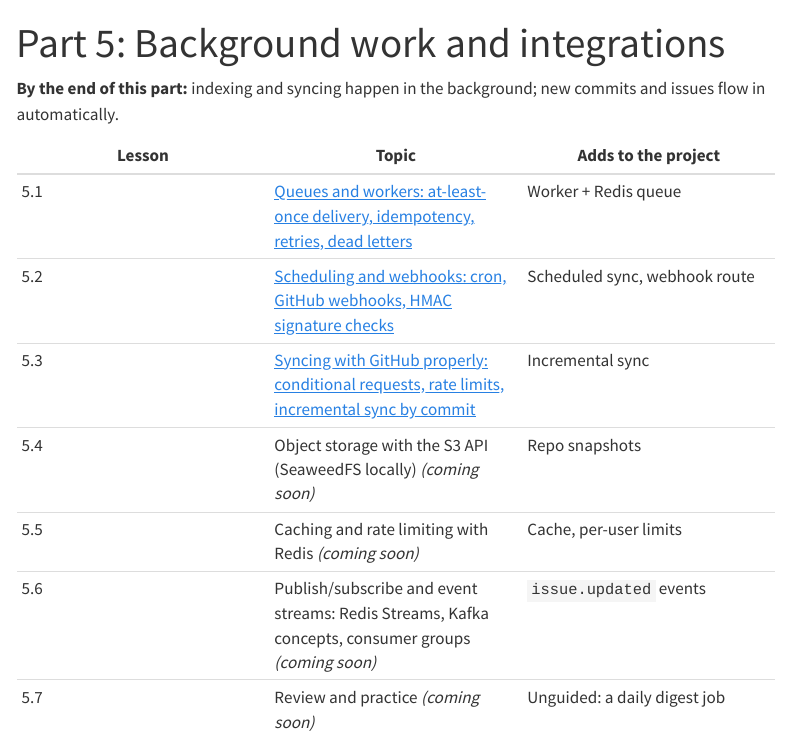
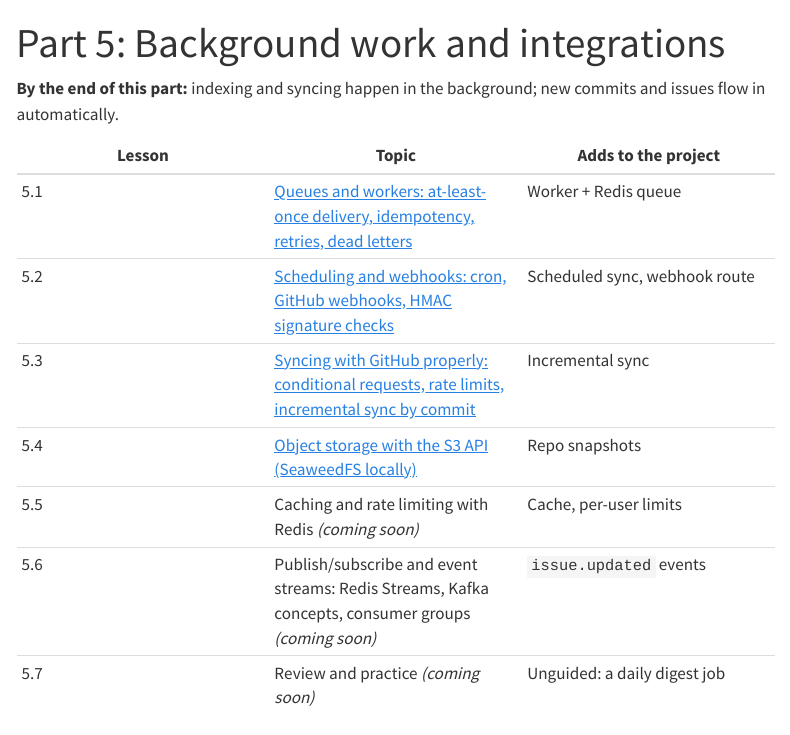
Before and after one commit to ashu-tagore/Learning_FastAPI, a Quarto document (course/part-5-background-work/index.qmd): the page in a window 1100 px wide, from its top. Rendered offline with R 4.5, knitr and Pandoc in place of Quarto, with nearby package versions; menus at the side of the page are left out.

Commit message:
docs: Wrote lesson 5.4 on object storage
Co-Authored-By: Claude Opus 5.5 <noreply@anthropic.com>
Claude-Session: https://claude.ai/code/session_01FLemts2YAhf2XvReQoLtad

````diff
--- a/course/_sidebar.yml
+++ b/course/_sidebar.yml
@@ -81,6 +81,7 @@
           - part-5-background-work/01-queues-and-workers.qmd
           - part-5-background-work/02-scheduling-and-webhooks.qmd
           - part-5-background-work/03-syncing-with-github.qmd
+          - part-5-background-work/04-object-storage.qmd
       - section: "Part 6: AI engineering: Atlas"
         href: part-6-atlas-rag/index.qmd
         contents:
--- /dev/null
+++ b/course/part-5-background-work/04-object-storage.qmd
@@ -0,0 +1,439 @@
+---
+title: "5.4 Object storage with the S3 API (SeaweedFS locally)"
+description: "Store each indexed commit's files as an archive in S3-compatible object storage, upload without holding them in memory, hand out download links that expire, and attack those links to see what the signature protects."
+---
+
+::: {.lesson-meta}
+Part 5 · Lesson 4 · About 2 hours
+:::
+
+::: {.callout-tip title="Minimum path"}
+Read "The problem", "Theory", "In the project" and "Attack it". The trade-offs section *(deep dive)* compares object storage with Postgres and with a shared disk.
+:::
+
+::: {.callout-note title="Analogy: a left-luggage office"}
+A station's left-luggage office doesn't care what's in your bag. You hand it over, you get a ticket with a number, and anyone holding that ticket can collect the bag. It's huge, cheap, and it never opens your bag to look inside. It also can't answer questions like "which bags contain a red scarf?": for that you'd need a catalogue, kept somewhere else.
+
+**Object storage** is that office. The ticket number is the object's **key**. A **presigned URL** is a ticket that stops working at a set time. The catalogue is Postgres.
+:::
+
+## The problem
+
+Atlas indexes a commit, but it keeps no copy of the files it indexed. The worker's clone moves on with every sync, and other machines (the API, and in Part 8 the agent's sandbox) can't see the worker's disk at all. Users want the exact files behind a search result, and Part 8 needs them to run an agent against a known commit.
+
+So each indexed commit should be saved as one archive: `git archive` makes a `.tar.gz` of a commit's files, the same thing as GitHub's "Download ZIP". For `pytorch/ignite` at `0abbcab` it's 7.6 MB. Where does a file like that go?
+
+The first answer is "upload it the simple way": read the archive into a Python `bytes` value and send it. Measured with `tracemalloc` (Python's memory tracer) on the real Ignite archive:
+
+```text
+in memory:   archive 7.6 MB, peak 15.2 MB, 0.43s
+```
+
+The peak is twice the archive: the archive itself, plus a copy made on the way out. For Ignite that's harmless. But memory grows with the repository: a 2 GB monorepo would need 4 GB of memory in a worker that runs in a container with a fixed memory limit, and the container is killed when it crosses it. Code that works on the test repository and crashes on the large one is the worst kind, because it passes every test.
+
+Then there's handing the file to a user. Sending it through the API means an API process spends its time streaming megabytes instead of answering requests, and the API needs read access to wherever the files live.
+
+## Theory
+
+### Object storage
+
+**Object storage** keeps **objects** (any bytes, from a few bytes to terabytes) in **buckets** (named containers), each under a **key** (a name, like a file path). You can put an object, get it, delete it, list keys by prefix, and attach a little metadata. You can't change part of an object, rename it cheaply, or search inside it. In exchange it's practically unlimited, very durable, cheap per gigabyte, and reachable over HTTP from any machine.
+
+**S3** is Amazon's object storage, and its HTTP interface, the **S3 API**, has become a standard that many other products speak. Atlas uses **SeaweedFS**, an open-source server with an S3 API, locally and in CI, and real S3 on AWS (Part 7). The Python client is **boto3**, AWS's official SDK. Atlas's code doesn't know which one it's talking to, apart from one setting: the **endpoint URL** (where to send requests). Unset, boto3 talks to AWS.
+
+Keys in S3 are flat strings: `snapshots/pytorch/ignite/0abb....tar.gz` isn't in a folder, the slashes are just characters. Listing "by prefix" (all keys starting with `snapshots/pytorch/ignite/`) gives the feel of folders.
+
+### Immutable objects, keyed by content
+
+Atlas's key for a snapshot includes the commit:
+
+```text
+snapshots/<owner>/<name>/<commit>.tar.gz
+```
+
+A commit never changes, so neither does its archive: `git archive` is deterministic (two runs gave the same MD5 checksum, `8c511a537fdad9af5eac0fed73439625`). That makes the object **immutable**: written once, never updated. Immutable objects make everything easier. Uploading is idempotent (if the key exists, skip it), caches never go stale, and a download can't catch a half-replaced file.
+
+### Streaming and multipart upload
+
+To keep memory flat, the archive never becomes a Python value: `git archive` writes it to a temporary file, and boto3's `upload_file` reads that file in pieces. Above 8 MB (boto3's default threshold), `upload_file` uses **multipart upload**: the file goes up as separate parts, sent in parallel and retried individually, and the server joins them at the end. A 200 MB file of random bytes, uploaded the same way:
+
+```text
+200 MB via upload_file: peak 17.5 MB, 1.0s
+parts: "df3b11f7ea82b45847677d2fb7839a83-24"
+```
+
+The `-24` at the end of the object's ETag is the number of parts (200 MB in 8 MiB parts). Peak memory stayed under 18 MB for a file eleven times larger than the in-memory version's peak.
+
+### Presigned URLs
+
+Atlas's bucket is private: an unsigned request gets `AccessDenied`. To let a user download one object, Atlas makes a **presigned URL**: the object's address plus a signature, computed with Atlas's secret key over the request (method, bucket, key) and an expiry time. Anyone with the URL can make exactly that request until it expires. The server checks the signature with its copy of the key, like the webhook signatures in lesson 5.2, which is no coincidence: AWS's **Signature Version 4** (SigV4) is built from HMAC-SHA256.
+
+Two consequences:
+
+- **Signing needs no network call.** The URL is computed locally from the key, so making one is instant.
+- **The URL is the permission.** Whoever has it can download, without an Atlas account, until it expires. So links are short-lived (Atlas uses 5 minutes) and only handed to signed-in users.
+
+The bytes then go straight from object storage to the user. The API only hands out tickets.
+
+```{mermaid}
+sequenceDiagram
+    participant U as User
+    participant API as Atlas API
+    participant S3 as Object storage
+    participant W as Worker
+    W->>S3: upload_file snapshots/repo/commit.tar.gz (multipart)
+    U->>API: GET /repos/1/snapshot (bearer token)
+    API->>S3: HEAD the key (does it exist?)
+    API-->>U: url signed for 5 minutes
+    U->>S3: GET url
+    S3-->>U: 7.6 MB archive (the API never sees it)
+```
+
+### Retention
+
+Snapshots pile up: one per indexed commit. Atlas keeps the newest three per repository (`SNAPSHOTS_KEPT`) and deletes the rest after each upload. S3 can also do this by itself with **lifecycle rules** ("delete objects under `snapshots/` after 30 days"); SeaweedFS accepted such a rule in testing, but Atlas prunes in code because "keep the newest three" isn't a time rule, and code is testable here.
+
+## In the project
+
+### SeaweedFS in compose
+
+```yaml
+  # S3-compatible object storage for repository snapshots (lesson 5.4). On AWS: real S3.
+  # `weed mini` runs every SeaweedFS part in one process, which is plenty for development.
+  seaweedfs:
+    image: chrislusf/seaweedfs:4.54
+    command: ["mini", "-dir=/data", "-bucket=atlas-snapshots"]
+    environment:
+      # Throwaway local credentials, like the database password above.
+      AWS_ACCESS_KEY_ID: atlas
+      AWS_SECRET_ACCESS_KEY: atlas-dev-secret-key
+    ports:
+      - "127.0.0.1:8333:8333"
+    volumes:
+      - atlas-objects:/data
+```
+
+`weed mini` creates the bucket at startup and reads its admin credentials from the two variables; its log confirms it: `Added admin identity from AWS environment variables: name=admin-atlas, accessKey=atlas`. Atlas reads the same two variables, under the same names, because boto3 looks for them itself. That's deliberate: Atlas's settings gain `S3_ENDPOINT_URL`, `S3_REGION`, `SNAPSHOT_BUCKET` and `SNAPSHOTS_KEPT`, but no key. On AWS, the worker gets temporary credentials from its IAM role (lesson 7.3) and no key exists to configure or leak.
+
+In CI, SeaweedFS starts in a step with `docker run`, because GitHub Actions' `services` can't pass a command.
+
+### `atlas/snapshots.py`
+
+```python
+class SnapshotStore:
+    def __init__(self, client: S3Client, bucket: str) -> None:
+        self.client = client
+        self.bucket = bucket
+
+    @staticmethod
+    def key(repo: str, commit: str) -> str:
+        return f"snapshots/{repo}/{commit}.tar.gz"
+
+    def exists(self, repo: str, commit: str) -> bool:
+        try:
+            self.client.head_object(Bucket=self.bucket, Key=self.key(repo, commit))
+        except ClientError as error:
+            is_missing = error.response.get("Error", {}).get("Code") in ("404", "NoSuchKey")
+            if is_missing:
+                return False
+            raise
+        return True
+```
+
+`head_object` asks for an object's metadata without its bytes. boto3 reports a missing object as a `ClientError` whose code is `404`; any other error (wrong credentials, storage down) is re-raised rather than mistaken for "missing". `@staticmethod` marks a method that uses no instance data, so it can be called on the class: `SnapshotStore.key(...)`.
+
+`upload` is the streaming version:
+
+```python
+def upload(self, repo: str, commit: str, clone: Path) -> bool:
+    if self.exists(repo, commit):
+        return False
+    with tempfile.NamedTemporaryFile(suffix=".tar.gz") as archive:
+        subprocess.run(
+            ["git", "archive", "--format=tar.gz", commit],
+            cwd=clone,
+            stdout=archive,
+            check=True,
+        )
+        archive.flush()
+        committed_at = subprocess.run(
+            ["git", "show", "-s", "--format=%cI", commit],
+            cwd=clone, check=True, capture_output=True, text=True,
+        ).stdout.strip()
+        self.client.upload_file(
+            archive.name,
+            self.bucket,
+            self.key(repo, commit),
+            # Stored with the object as an x-amz-meta-committed-at header; prune() sorts
+            # by it, because LastModified is only accurate to the second.
+            ExtraArgs={"Metadata": {"committed-at": committed_at}},
+        )
+    return True
+```
+
+`stdout=archive` sends Git's output straight into the temporary file (lesson 5.3 met `subprocess.run`). `NamedTemporaryFile` deletes the file when the `with` block ends, even after an error. The same measurement as in "The problem", through this code:
+
+```text
+in memory:   archive 7.6 MB, peak 15.2 MB, 0.43s
+via a file:  peak 2.3 MB, 0.39s
+```
+
+The metadata line came from a failing test. Pruning first sorted snapshots by their `LastModified` time. Listing three objects uploaded in a row showed why that's unreliable:
+
+```text
+t/a 2026-11-19T14:18:00+00:00
+t/b 2026-11-19T14:18:00+00:00
+t/c 2026-11-19T14:18:00+00:00
+```
+
+One-second resolution: "newest" was a coin toss. The commit's own time, stored as **user metadata** (`x-amz-meta-*` headers kept with the object), is both precise enough and the right meaning of "newest". `prune` reads it with `head_object` for each snapshot of the repository, sorts, and deletes all but the newest `keep`.
+
+### Red, then green: links signed with the right version
+
+The first version made the boto3 client with only an endpoint and a region. Its links worked, but a check of the attack in "Attack it" below behaved strangely: editing the link's expiry changed nothing. The reason was in the URL:
+
+```text
+...0abbcab445634b98efcdc6e2d19e3235c0e13e3d.tar.gz?AWSAccessKeyId=atlas&Signature=CW5CWSoZ...&Expires=1795098467
+```
+
+`AWSAccessKeyId`, `Signature`, `Expires`: that's **Signature Version 2**, an older scheme AWS has deprecated. boto3 1.44.6 chose it for presigned URLs unless told otherwise, so there was no `X-Amz-Expires` parameter to edit. Regression tests:
+
+```python
+def test_download_links_use_signature_version_4(
+    snapshot_store: SnapshotStore, upstream: Path
+) -> None:
+    # Regression (lesson 5.4): without an explicit config, boto3 signed with Version 2.
+    url, _ = snapshot_store.download_url("pytorch/ignite", head_commit(upstream))
+
+    assert "X-Amz-Algorithm=AWS4-HMAC-SHA256" in url
+    assert "X-Amz-Expires=300" in url
+
+
+def test_editing_a_signed_link_breaks_it(snapshot_store: SnapshotStore, upstream: Path) -> None:
+    commit = head_commit(upstream)
+    snapshot_store.upload("pytorch/ignite", commit, upstream)
+    url, _ = snapshot_store.download_url("pytorch/ignite", commit)
+
+    longer = url.replace("X-Amz-Expires=300", "X-Amz-Expires=604800")
+
+    assert httpx.get(url).status_code == 200
+    assert httpx.get(longer).status_code == 403
+```
+
+Red with the old client (`AssertionError: assert 'X-Amz-Algorithm=AWS4-HMAC-SHA256' in '...?AWSAccessKeyId=atlas&Signature=...'`). Green with one explicit setting:
+
+```python
+# Signature Version 4, always. Left to itself, boto3 1.44 signed download links with the
+# older Version 2 (AWSAccessKeyId, Signature and Expires in the URL), which AWS has
+# deprecated (lesson 5.4).
+S3_CONFIG = Config(signature_version="s3v4")
+
+
+def make_s3_client(settings: Settings) -> S3Client:
+    # Credentials are not passed: boto3 finds them in the environment, or on AWS from the
+    # task's IAM role. Code that never handles a key can't leak one.
+    return boto3.client(
+        "s3",
+        endpoint_url=settings.s3_endpoint_url,
+        region_name=settings.s3_region,
+        config=S3_CONFIG,
+    )
+```
+
+The lesson: "it works" and "it does what you think" are different claims. A test that reads the URL catches the difference.
+
+### A job of its own
+
+Snapshots are a third job kind, `snapshot_repo`, not a step at the end of `sync_repo`:
+
+```python
+def snapshot_repo(repo: Repo, settings: Settings, snapshots: SnapshotStore) -> bool:
+    """Store a snapshot of the indexed commit, unless it's stored already; prune old ones.
+
+    A separate job from sync_repo on purpose: if object storage is down, indexing carries
+    on, and only snapshots wait for their retries.
+    """
+    commit = repo.indexed_commit
+    if commit is None:
+        return False  # never indexed: nothing to snapshot yet
+    path = Path(settings.repos_dir) / repo.full_name
+    url = f"{settings.git_base_url}/{repo.full_name}.git"
+    gitrepo.clone_or_update(url, path)
+    uploaded = snapshots.upload(repo.full_name, commit, path)
+    snapshots.prune(repo.full_name, keep=settings.snapshots_kept)
+    return uploaded
+```
+
+The scheduler queues it with the two syncs. If it runs before the first code sync, it does nothing, and the next scheduler run catches up: each job converges on its own, so their order doesn't matter (lesson 5.1's idempotency, again).
+
+### A migration autogenerate can't see
+
+The new kind has to pass the `jobs_kind_valid` CHECK constraint. Changing the model and asking Alembic for a migration (lesson 4.13), on a database at revision `0004`:
+
+```text
+$ alembic check
+No new upgrade operations detected.
+$ alembic revision --autogenerate -m "snapshot jobs"
+```
+```python
+def upgrade() -> None:
+    """Upgrade schema."""
+    # ### commands auto generated by Alembic - please adjust! ###
+    pass
+    # ### end Alembic commands ###
+```
+
+Empty. Autogenerate doesn't compare CHECK constraints, and CI's `alembic check` passes too. Deployed like that, the first snapshot job fails:
+
+```text
+ERROR:  new row for relation "jobs" violates check constraint "jobs_kind_valid"
+DETAIL:  Failing row contains (1, snapshot_repo, 1, queued, 0, null, 2026-11-19 14:20:50.782194+00, null, null).
+```
+
+So migration `0005` is written by hand: drop the constraint, create the wider one. Its downgrade deletes `snapshot_repo` jobs first, because they'd break the narrower rule. Run up, down to empty and up again on a fresh database, then checked with `pg_get_constraintdef`, which showed the three kinds.
+
+### The download route
+
+```python
+@router.get("/{repo_id}/snapshot", response_model=SnapshotOut)
+async def read_snapshot(
+    repo_id: int, user: CurrentUser, session: SessionDep, snapshots: SnapshotsDep
+) -> SnapshotOut:
+    repo = await get_repo_or_404(session, repo_id)
+    commit = repo.indexed_commit
+    not_found = ApiError(
+        status.HTTP_404_NOT_FOUND, "snapshot_not_found", "No snapshot of this repository yet"
+    )
+    if commit is None:
+        raise not_found
+    # boto3 is synchronous and this asks the storage server: keep it off the event loop.
+    stored = await run_in_threadpool(snapshots.exists, repo.full_name, commit)
+    if not stored:
+        raise not_found
+    url, expires_at = snapshots.download_url(repo.full_name, commit)
+    return SnapshotOut(commit=commit, url=url, expires_at=expires_at)
+```
+
+`download_url` makes no network call, so it runs directly; `exists` does, so it goes to a thread (lesson 5.2's `run_in_threadpool`). The route returns the link as JSON rather than redirecting to it: a redirect would make some clients re-send the `Authorization` header to the storage server, which neither needs nor should see Atlas's token.
+
+The store reaches the route as a dependency, like the queue; tests point it at a bucket created for the test (`test-<random hex>`, emptied and deleted afterwards) on the real SeaweedFS, through `TEST_S3_URL`.
+
+A real run on the development database: the scheduler queued three jobs, the worker ran them (the issues sync still fails here for lack of GitHub API access, as in lesson 5.1), and the snapshot was stored:
+
+```text
+   28  snapshot_repo  succeeded  1  pytorch/ignite
+   27  sync_issues  queued     1  pytorch/ignite  GitHubError: GitHub answered 403: ...
+   26  sync_repo    succeeded  1  pytorch/ignite
+snapshots/pytorch/ignite/0abbcab445634b98efcdc6e2d19e3235c0e13e3d.tar.gz 7556842
+```
+
+And through the API:
+
+```text
+{
+  "commit": "0abbcab445634b98efcdc6e2d19e3235c0e13e3d",
+  "url": "http://localhost:8333/atlas-snapshots/snapshots/pytorch/ignite/0abbcab445634b98efcdc6e2d19e3235c0e13e3d.tar.gz?X-Amz-Alg...",
+  "expires_at": "2026-11-19T14:28:14.079054Z"
+}
+--- signed
+200 7556842 bytes
+```
+
+The URL's query parameters, with the secret parts shortened:
+
+```text
+X-Amz-Algorithm=AWS4-HMAC-SHA256
+X-Amz-Credential=atlas%2F...
+X-Amz-Date=20261119T142314Z
+X-Amz-Expires=300
+X-Amz-SignedHeaders=host
+X-Amz-Signature=...
+```
+
+## Attack it
+
+Someone has a real link (it leaked into a chat, a log, a browser history). What else can they do with it?
+
+```text
+--- no signature: <Code>AccessDenied</Code>
+--- another commit: <Code>SignatureDoesNotMatch</Code>
+--- expiry stretched to a week: <Code>SignatureDoesNotMatch</Code>
+--- expired link: 403 <Code>AccessDenied</Code><Message>Request has expired
+--- without a token
+{"error":{"code":"unauthorized","message":"Not authenticated","request_id":"c6327524a0834c7593ca257beca48d04"}}
+```
+
+Removing the signature, pointing it at another key, or extending its expiry all fail: the key and `X-Amz-Expires` are part of what's signed, so any change breaks the signature, and producing a new one needs Atlas's secret key. After five minutes the link itself is dead. Asking Atlas for a fresh link needs a signed-in user.
+
+What the attacker *can* do: download that one snapshot, repeatedly, for up to five minutes. That's the deal a presigned URL makes, and why its lifetime should be as short as the use allows.
+
+## Trade-offs *(deep dive)*
+
+**Postgres instead.** A `bytea` column can hold the archive, with transactions and one fewer service. But large values make the database bigger, its backups slower (lesson 7.7a), and every download would pass through the API and a database connection. Databases are for data you query; object storage is for bytes you fetch whole.
+
+**A shared disk.** A network file system mounted on every machine (Amazon EFS, say) looks like local files. It's more expensive per gigabyte, needs mounting everywhere, and can't hand a browser a link. Object storage is reached over HTTP from anywhere, with permissions per request.
+
+**Proxying downloads.** Streaming the file through the API lets Atlas log and authorise every byte. Presigned URLs give that up for five minutes in exchange for an API that never carries the bytes. For private source code you'd shorten the lifetime further, or proxy.
+
+**Local endpoint in links.** The link names the endpoint the API was configured with. Locally that's `localhost:8333`, which works because the browser and SeaweedFS are on the same machine. On AWS it's the S3 address. If the API ran in a container and signed links for `seaweedfs:8333`, a browser outside couldn't resolve that name: the signing endpoint must be the one users can reach.
+
+## Common mistakes
+
+- **Reading large files into memory.** Stream through a file and `upload_file`.
+- **Putting access keys in settings or code.** Let the SDK find them; on AWS use roles.
+- **Long-lived presigned URLs.** They're bearer tokens for the object.
+- **Mutable objects under one key.** Readers can see old and new versions mixed across caches; key by content or version.
+- **Trusting `LastModified` for ordering.** One-second resolution; store what you mean.
+- **Assuming autogenerate sees every change.** It misses CHECK constraints; write those migrations by hand.
+- **Treating every `ClientError` as "missing".** Check the code; wrong credentials aren't a 404.
+
+## Check yourself
+
+**1.** Why can `upload` skip the work when the key exists, and why would that be wrong if the key were `snapshots/<repo>/latest.tar.gz`?
+
+::: {.callout-tip collapse="true" title="Answer"}
+The key contains the commit, and a commit's archive never changes, so an existing object is already correct. Under `latest.tar.gz` the content changes with every commit; skipping would leave an old archive under a name that claims to be the newest.
+:::
+
+**2.** Making a presigned URL needs no network call. What does the storage server use to check it later?
+
+::: {.callout-tip collapse="true" title="Answer"}
+Its own copy of the secret key for the access key named in `X-Amz-Credential`. It recomputes the HMAC-based signature over the request (method, bucket, key, the signed query parameters including the expiry) and compares it with `X-Amz-Signature`, then checks the expiry against its own clock.
+:::
+
+**3.** Why does the snapshot route check `exists` before signing, if signing would succeed anyway?
+
+::: {.callout-tip collapse="true" title="Answer"}
+Signing never fails: it's a local computation and doesn't know whether the object exists. Without the check, the API would hand out a link that answers 404 from the storage server, and the client would get an unexplained error from a different service. The check lets the API answer with its own `snapshot_not_found`.
+:::
+
+## Exercise
+
+Let clients ask for a shorter or longer link: `GET /repos/{id}/snapshot?expires_in=60`, allowed from 60 to 3600 seconds, default 300. Test that `expires_in=60` gives a URL with `X-Amz-Expires=60` and `expires_in=10` gives 422.
+
+::: {.callout-tip collapse="true" title="Solution"}
+Add a query parameter with bounds (lesson 4.12's `Query`) and pass it on:
+```python
+expires_in: Annotated[int, Query(ge=60, le=3600)] = 300,
+...
+url, expires_at = snapshots.download_url(repo.full_name, commit, expires_in)
+```
+The test overrides `get_snapshots` with the `snapshot_store` fixture, as `test_api_gives_a_download_link_once_the_snapshot_exists` does. Checked against the reference code: `X-Amz-Expires=60&` is in the URL, and `expires_in=10` answers 422. Not in the reference code.
+:::
+
+## Stretch
+
+Allow downloading the snapshot of an older commit, `?commit=<sha>`, as long as it hasn't been pruned. Then attack your own code: what happens with `?commit=../../other/repo/aaaa...`?
+
+::: {.callout-tip collapse="true" title="Solution"}
+```python
+commit_sha: Annotated[str | None, Query(alias="commit", pattern="^[0-9a-f]{40}$")] = None,
+...
+commit = commit_sha or repo.indexed_commit
+```
+`alias` lets the parameter be called `commit` in the URL while the Python name differs. The `pattern` is the defence: a commit id is exactly 40 hexadecimal characters, so `../../other/repo/...` is rejected with 422 `validation_error` before it can become part of a key (lesson 4.3's "parse, don't validate"). Without it, the key would be built from user input and the signed link could point at another repository's objects. S3 keys aren't file paths, so `..` doesn't climb anything, but another repository's prefix is reachable all the same. Checked against the reference code: an older stored commit returns its own link, and the hostile value gets 422. Not in the reference code.
+:::
+
+## What changed in the project
+
+SeaweedFS in `compose.yml` and CI; `boto3` (and `boto3-stubs[s3]` for mypy); new `atlas/snapshots.py` (`SnapshotStore`: `exists`, `upload`, `download_url`, `prune`; `make_s3_client` with SigV4); job kind `snapshot_repo`, queued by the scheduler; migration `0005` (hand-written); settings `S3_ENDPOINT_URL`, `S3_REGION`, `SNAPSHOT_BUCKET`, `SNAPSHOTS_KEPT`; `GET /repos/{id}/snapshot`; `tests/test_snapshots.py`. Commit: `feat: Added repository snapshots in S3-compatible object storage`.
--- a/course/part-5-background-work/index.qmd
+++ b/course/part-5-background-work/index.qmd
@@ -11,7 +11,7 @@
 | 5.1 | [Queues and workers: at-least-once delivery, idempotency, retries, dead letters](01-queues-and-workers.qmd) | Worker + Redis queue |
 | 5.2 | [Scheduling and webhooks: cron, GitHub webhooks, HMAC signature checks](02-scheduling-and-webhooks.qmd) | Scheduled sync, webhook route |
 | 5.3 | [Syncing with GitHub properly: conditional requests, rate limits, incremental sync by commit](03-syncing-with-github.qmd) | Incremental sync |
-| 5.4 | Object storage with the S3 API (SeaweedFS locally) *(coming soon)* | Repo snapshots |
+| 5.4 | [Object storage with the S3 API (SeaweedFS locally)](04-object-storage.qmd) | Repo snapshots |
 | 5.5 | Caching and rate limiting with Redis *(coming soon)* | Cache, per-user limits |
 | 5.6 | Publish/subscribe and event streams: Redis Streams, Kafka concepts, consumer groups *(coming soon)* | `issue.updated` events |
 | 5.7 | Review and practice *(coming soon)* | Unguided: a daily digest job |
````
